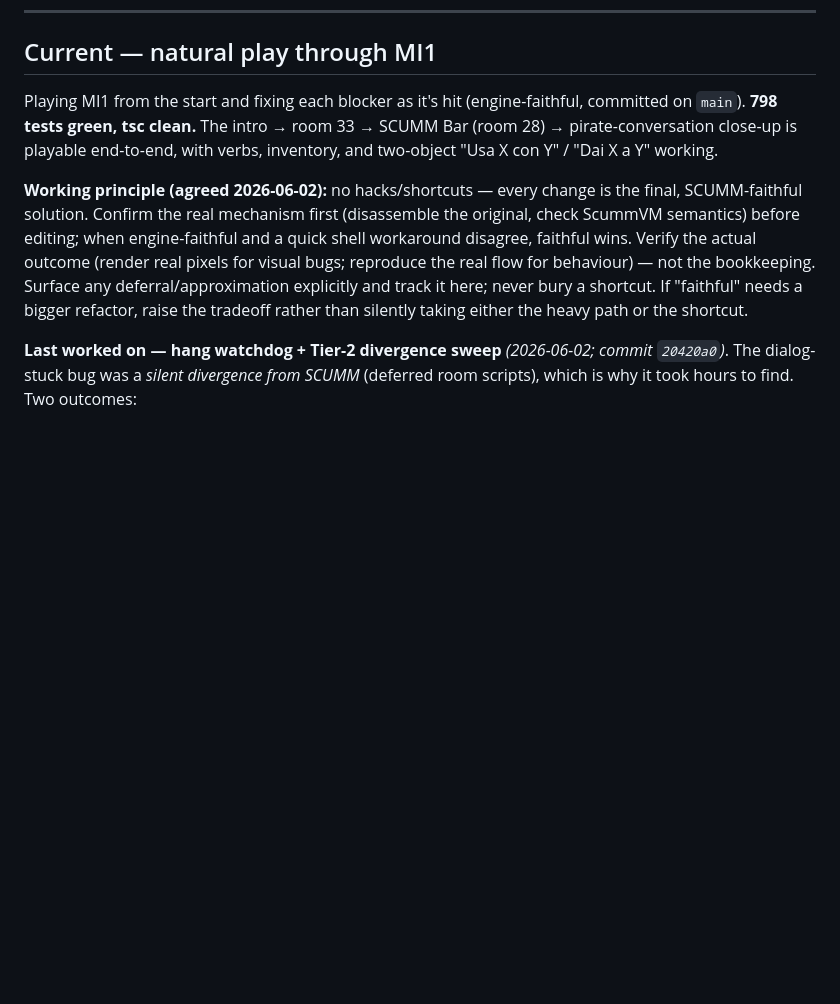
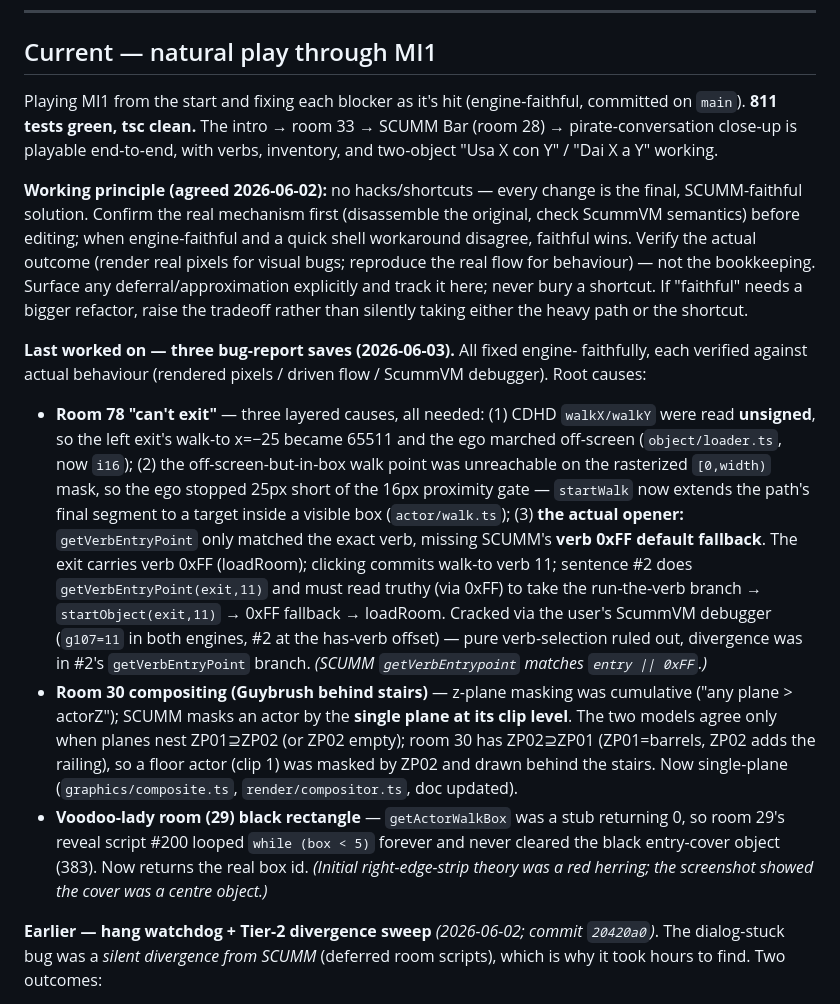
Before and after one commit to roccozanni/grogvm, a Markdown page: PROGRESS.md, the part around the change. Drawn GitHub-style; blank space fills up the shorter version.

Commit message:
docs: PROGRESS — three bug-report fixes (room 78 exits, room 30 z-clip, room 29 reveal)
Co-Authored-By: Claude Opus 4.8 (1M context) <noreply@anthropic.com>

```diff
--- a/PROGRESS.md
+++ b/PROGRESS.md
@@ -19,7 +19,7 @@ Lean tracker. Three buckets:
 ## Current — natural play through MI1
 
 Playing MI1 from the start and fixing each blocker as it's hit (engine-faithful,
-committed on `main`). **798 tests green, tsc clean.** The intro → room 33 →
+committed on `main`). **811 tests green, tsc clean.** The intro → room 33 →
 SCUMM Bar (room 28) → pirate-conversation close-up is playable end-to-end, with
 verbs, inventory, and two-object "Usa X con Y" / "Dai X a Y" working.
 
@@ -32,7 +32,38 @@ bookkeeping. Surface any deferral/approximation explicitly and track it here;
 never bury a shortcut. If "faithful" needs a bigger refactor, raise the tradeoff
 rather than silently taking either the heavy path or the shortcut.
 
-**Last worked on — hang watchdog + Tier-2 divergence sweep** *(2026-06-02;
+**Last worked on — three bug-report saves (2026-06-03).** All fixed engine-
+faithfully, each verified against actual behaviour (rendered pixels / driven
+flow / ScummVM debugger). Root causes:
+
+- **Room 78 "can't exit"** — three layered causes, all needed: (1) CDHD
+  `walkX/walkY` were read **unsigned**, so the left exit's walk-to x=−25 became
+  65511 and the ego marched off-screen (`object/loader.ts`, now `i16`);
+  (2) the off-screen-but-in-box walk point was unreachable on the rasterized
+  `[0,width)` mask, so the ego stopped 25px short of the 16px proximity gate —
+  `startWalk` now extends the path's final segment to a target inside a visible
+  box (`actor/walk.ts`); (3) **the actual opener:** `getVerbEntryPoint` only
+  matched the exact verb, missing SCUMM's **verb 0xFF default fallback**. The
+  exit carries verb 0xFF (loadRoom); clicking commits walk-to verb 11; sentence
+  #2 does `getVerbEntryPoint(exit,11)` and must read truthy (via 0xFF) to take
+  the run-the-verb branch → `startObject(exit,11)` → 0xFF fallback → loadRoom.
+  Cracked via the user's ScummVM debugger (`g107=11` in both engines, #2 at the
+  has-verb offset) — pure verb-selection ruled out, divergence was in #2's
+  `getVerbEntryPoint` branch. *(SCUMM `getVerbEntrypoint` matches `entry ||
+  0xFF`.)*
+- **Room 30 compositing (Guybrush behind stairs)** — z-plane masking was
+  cumulative ("any plane > actorZ"); SCUMM masks an actor by the **single plane
+  at its clip level**. The two models agree only when planes nest ZP01⊇ZP02 (or
+  ZP02 empty); room 30 has ZP02⊇ZP01 (ZP01=barrels, ZP02 adds the railing), so a
+  floor actor (clip 1) was masked by ZP02 and drawn behind the stairs. Now
+  single-plane (`graphics/composite.ts`, `render/compositor.ts`, doc updated).
+- **Voodoo-lady room (29) black rectangle** — `getActorWalkBox` was a stub
+  returning 0, so room 29's reveal script #200 looped `while (box < 5)` forever
+  and never cleared the black entry-cover object (383). Now returns the real
+  box id. *(Initial right-edge-strip theory was a red herring; the screenshot
+  showed the cover was a centre object.)*
+
+**Earlier — hang watchdog + Tier-2 divergence sweep** *(2026-06-02;
 commit `20420a0`)*. The dialog-stuck bug was a *silent divergence from SCUMM*
 (deferred room scripts), which is why it took hours to find. Two outcomes:
 
```
